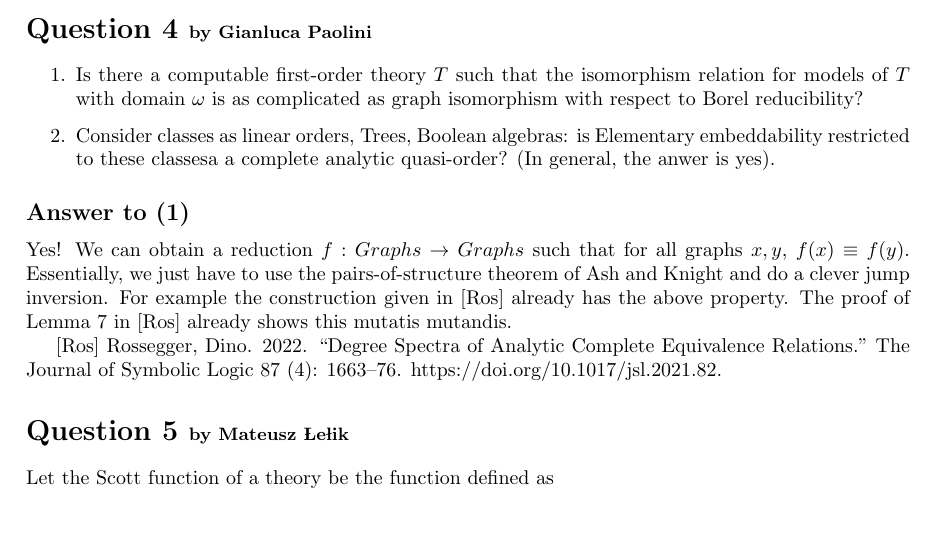
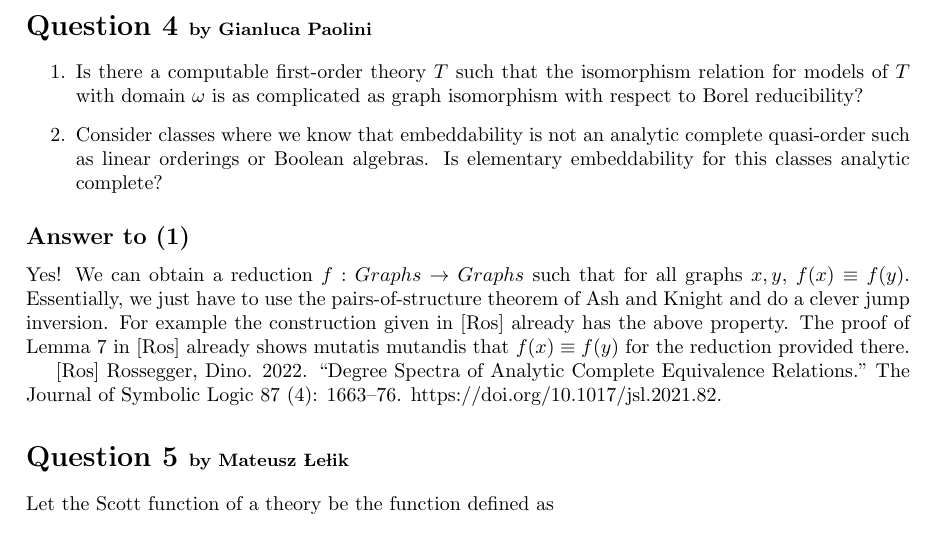
Before and after one commit to drossegger/csti2024, a LaTeX document (main.tex): part of page 2 of 2 before the commit and part of page 2 of 3 after it, cut so that both start at the same text. Compiled offline with pdfLaTeX.

Commit message:
typos and such

```diff
--- a/main.tex
+++ b/main.tex
@@ -112,7 +112,9 @@ For example, $(\omega\cdot n, \omega^* \cdot n) \leq_c (\omega \cdot k, \omega^*
 
 \begin{enumerate}
     \item Is there a computable first-order theory $T$ such that the isomorphism relation for models of $T$ with domain $\omega$ is as complicated as graph isomorphism with respect to Borel reducibility?
-    \item Consider classes as linear orders, Trees, Boolean algebras: is Elementary embeddability restricted to these classesa a complete analytic quasi-order? (In general, the anwer is yes).
+    \item Consider classes where we know that embeddability is not an analytic
+        complete quasi-order such as linear orderings or Boolean algebras. Is
+        elementary embeddability for this classes analytic complete?
 \end{enumerate}
 
 \subsection*{Answer to (1)}
@@ -120,7 +122,8 @@ Yes! We can obtain a reduction $f:Graphs \to Graphs$ such that for all graphs
 $x,y$, $f(x)\equiv f(y)$. Essentially, we just have to use the
 pairs-of-structure theorem of Ash and Knight and do a clever jump inversion. For
 example the construction given in [Ros] already has the above property. The
- proof of Lemma 7 in [Ros] already shows this mutatis mutandis.
+ proof of Lemma 7 in [Ros] already shows mutatis mutandis that $f(x)\equiv f(y)$
+ for the reduction provided there.
 
  [Ros] Rossegger, Dino. 2022. “Degree Spectra of Analytic Complete Equivalence Relations.” The Journal of Symbolic Logic 87 (4): 1663–76. https://doi.org/10.1017/jsl.2021.82.
 
```
Also changed, not shown: main.pdf.
